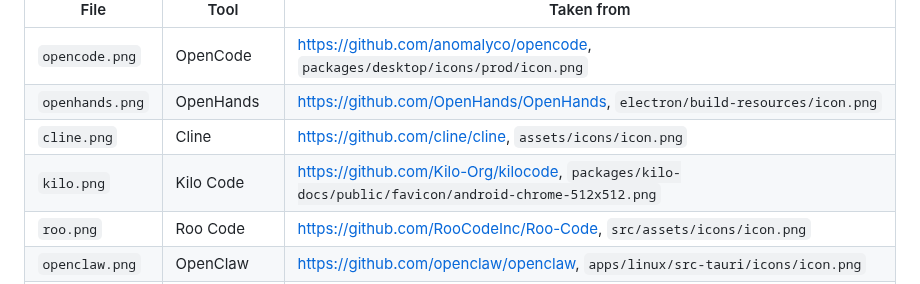
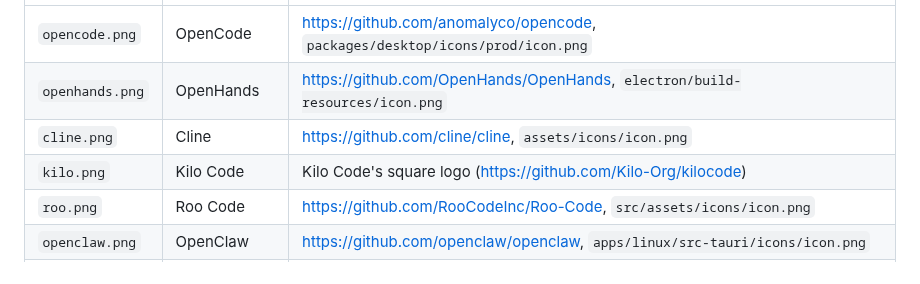
Before and after one commit to Generated-Computers/Locals, a Markdown page: THIRD_PARTY_NOTICES.md, the part around the change. Drawn GitHub-style.

```diff
--- a/THIRD_PARTY_NOTICES.md
+++ b/THIRD_PARTY_NOTICES.md
@@ -65,7 +65,7 @@ the logos and names remain the property and trademarks of their owners.
 | `opencode.png` | OpenCode | https://github.com/anomalyco/opencode, `packages/desktop/icons/prod/icon.png` |
 | `openhands.png` | OpenHands | https://github.com/OpenHands/OpenHands, `electron/build-resources/icon.png` |
 | `cline.png` | Cline | https://github.com/cline/cline, `assets/icons/icon.png` |
-| `kilo.png` | Kilo Code | https://github.com/Kilo-Org/kilocode, `packages/kilo-docs/public/favicon/android-chrome-512x512.png` |
+| `kilo.png` | Kilo Code | Kilo Code's square logo (https://github.com/Kilo-Org/kilocode) |
 | `roo.png` | Roo Code | https://github.com/RooCodeInc/Roo-Code, `src/assets/icons/icon.png` |
 | `openclaw.png` | OpenClaw | https://github.com/openclaw/openclaw, `apps/linux/src-tauri/icons/icon.png` |
 | `hermes.png` | Hermes Agent | https://github.com/NousResearch/hermes-agent, `apps/desktop/assets/icon.png` |
```
Also changed, not shown: docs/assets/agents/kilo.png.
